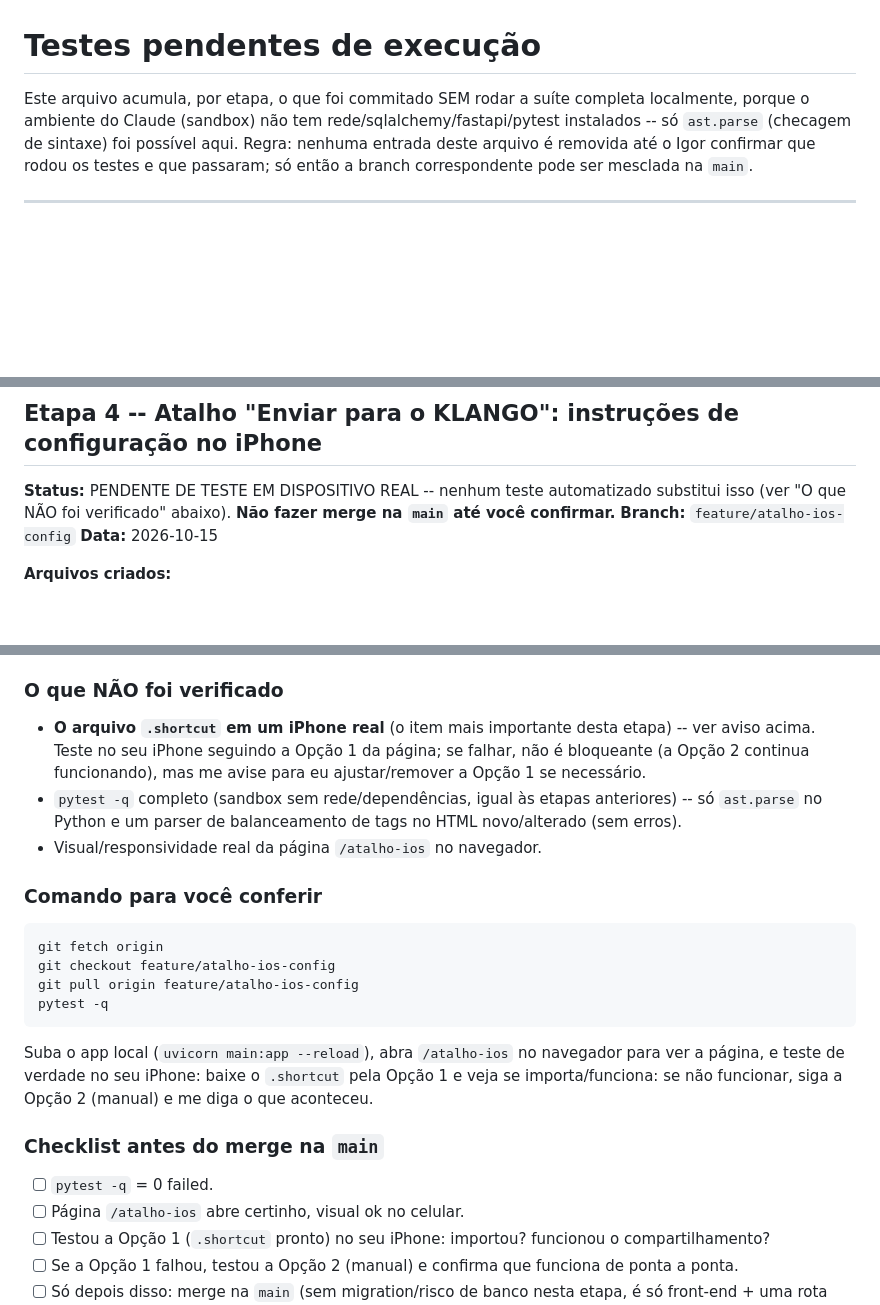
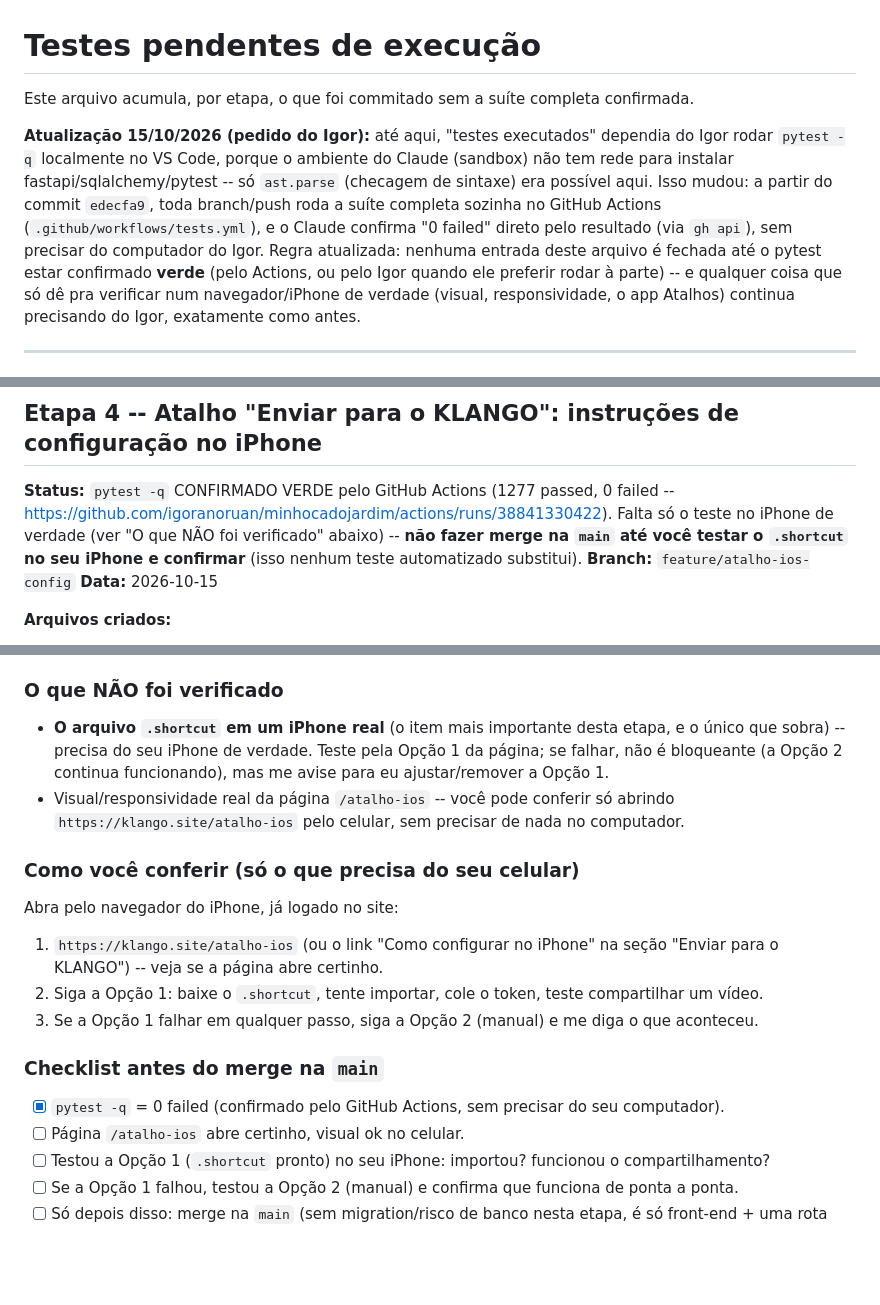
Before and after one commit to igoranoruan/minhocadojardim, a Markdown page: TESTES_PENDENTES.md, 3 parts joined by grey strips. Drawn GitHub-style; blank space fills up the shorter version.

Commit message:
docs: confirma pytest verde (via CI) para a Etapa 4; só falta o iPhone
Co-Authored-By: Claude Sonnet 5 <noreply@anthropic.com>
Claude-Session: https://claude.ai/code/session_01RxL5LheDViUqHKuKjWXEHp

````diff
--- a/TESTES_PENDENTES.md
+++ b/TESTES_PENDENTES.md
@@ -1,10 +1,16 @@
 # Testes pendentes de execução
 
-Este arquivo acumula, por etapa, o que foi commitado SEM rodar a suíte completa localmente,
-porque o ambiente do Claude (sandbox) não tem rede/sqlalchemy/fastapi/pytest instalados -- só
-`ast.parse` (checagem de sintaxe) foi possível aqui. Regra: nenhuma entrada deste arquivo é
-removida até o Igor confirmar que rodou os testes e que passaram; só então a branch correspondente
-pode ser mesclada na `main`.
+Este arquivo acumula, por etapa, o que foi commitado sem a suíte completa confirmada.
+
+**Atualização 15/10/2026 (pedido do Igor):** até aqui, "testes executados" dependia do Igor rodar
+`pytest -q` localmente no VS Code, porque o ambiente do Claude (sandbox) não tem rede para instalar
+fastapi/sqlalchemy/pytest -- só `ast.parse` (checagem de sintaxe) era possível aqui. Isso mudou: a
+partir do commit `edecfa9`, toda branch/push roda a suíte completa sozinha no GitHub Actions
+(`.github/workflows/tests.yml`), e o Claude confirma "0 failed" direto pelo resultado (via
+`gh api`), sem precisar do computador do Igor. Regra atualizada: nenhuma entrada deste arquivo é
+fechada até o pytest estar confirmado **verde** (pelo Actions, ou pelo Igor quando ele preferir
+rodar à parte) -- e qualquer coisa que só dê pra verificar num navegador/iPhone de verdade (visual,
+responsividade, o app Atalhos) continua precisando do Igor, exatamente como antes.
 
 ---
 
@@ -118,8 +124,10 @@ um token errado (`Authorization: Bearer token-invalido`), que deve devolver 401.
 ---
 
 ## Etapa 4 -- Atalho "Enviar para o KLANGO": instruções de configuração no iPhone
-**Status:** PENDENTE DE TESTE EM DISPOSITIVO REAL -- nenhum teste automatizado substitui isso (ver
-"O que NÃO foi verificado" abaixo). **Não fazer merge na `main` até você confirmar.**
+**Status:** `pytest -q` CONFIRMADO VERDE pelo GitHub Actions (1277 passed, 0 failed --
+https://github.com/igoranoruan/minhocadojardim/actions/runs/38841330422). Falta só o teste no
+iPhone de verdade (ver "O que NÃO foi verificado" abaixo) -- **não fazer merge na `main` até você
+testar o `.shortcut` no seu iPhone e confirmar** (isso nenhum teste automatizado substitui).
 **Branch:** `feature/atalho-ios-config`
 **Data:** 2026-10-15
 
@@ -149,26 +157,21 @@ um token errado (`Authorization: Bearer token-invalido`), que deve devolver 401.
   `test_politica_de_privacidade` -- confere só status 200 e texto da página).
 
 ### O que NÃO foi verificado
-- **O arquivo `.shortcut` em um iPhone real** (o item mais importante desta etapa) -- ver aviso
-  acima. Teste no seu iPhone seguindo a Opção 1 da página; se falhar, não é bloqueante (a Opção 2
-  continua funcionando), mas me avise para eu ajustar/remover a Opção 1 se necessário.
-- `pytest -q` completo (sandbox sem rede/dependências, igual às etapas anteriores) -- só
-  `ast.parse` no Python e um parser de balanceamento de tags no HTML novo/alterado (sem erros).
-- Visual/responsividade real da página `/atalho-ios` no navegador.
+- **O arquivo `.shortcut` em um iPhone real** (o item mais importante desta etapa, e o único que
+  sobra) -- precisa do seu iPhone de verdade. Teste pela Opção 1 da página; se falhar, não é
+  bloqueante (a Opção 2 continua funcionando), mas me avise para eu ajustar/remover a Opção 1.
+- Visual/responsividade real da página `/atalho-ios` -- você pode conferir só abrindo
+  `https://klango.site/atalho-ios` pelo celular, sem precisar de nada no computador.
 
-### Comando para você conferir
-```powershell
-git fetch origin
-git checkout feature/atalho-ios-config
-git pull origin feature/atalho-ios-config
-pytest -q
-```
-Suba o app local (`uvicorn main:app --reload`), abra `/atalho-ios` no navegador para ver a página,
-e teste de verdade no seu iPhone: baixe o `.shortcut` pela Opção 1 e veja se importa/funciona: se
-não funcionar, siga a Opção 2 (manual) e me diga o que aconteceu.
+### Como você conferir (só o que precisa do seu celular)
+Abra pelo navegador do iPhone, já logado no site:
+1. `https://klango.site/atalho-ios` (ou o link "Como configurar no iPhone" na seção "Enviar para o
+   KLANGO") -- veja se a página abre certinho.
+2. Siga a Opção 1: baixe o `.shortcut`, tente importar, cole o token, teste compartilhar um vídeo.
+3. Se a Opção 1 falhar em qualquer passo, siga a Opção 2 (manual) e me diga o que aconteceu.
 
 ### Checklist antes do merge na `main`
-- [ ] `pytest -q` = 0 failed.
+- [x] `pytest -q` = 0 failed (confirmado pelo GitHub Actions, sem precisar do seu computador).
 - [ ] Página `/atalho-ios` abre certinho, visual ok no celular.
 - [ ] Testou a Opção 1 (`.shortcut` pronto) no seu iPhone: importou? funcionou o compartilhamento?
 - [ ] Se a Opção 1 falhou, testou a Opção 2 (manual) e confirma que funciona de ponta a ponta.
````
